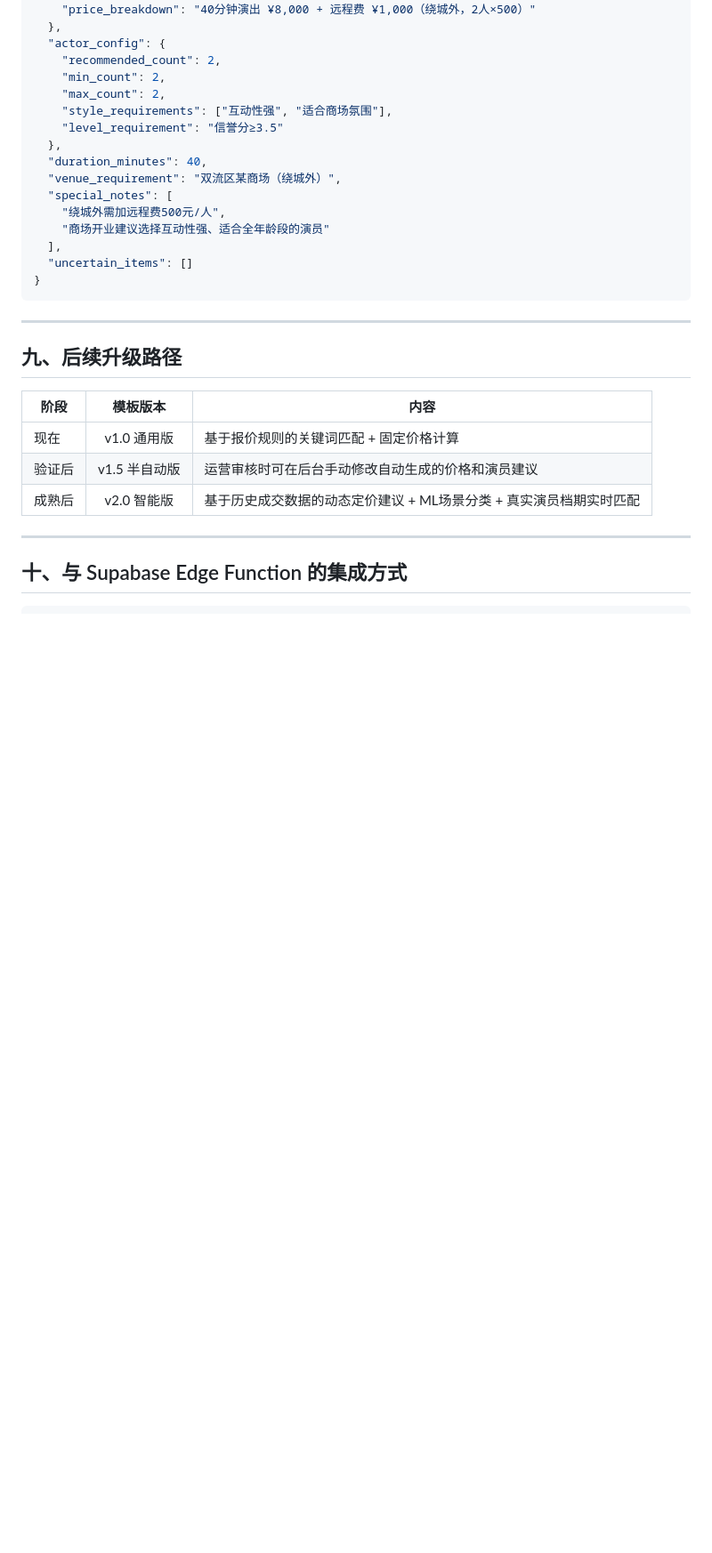
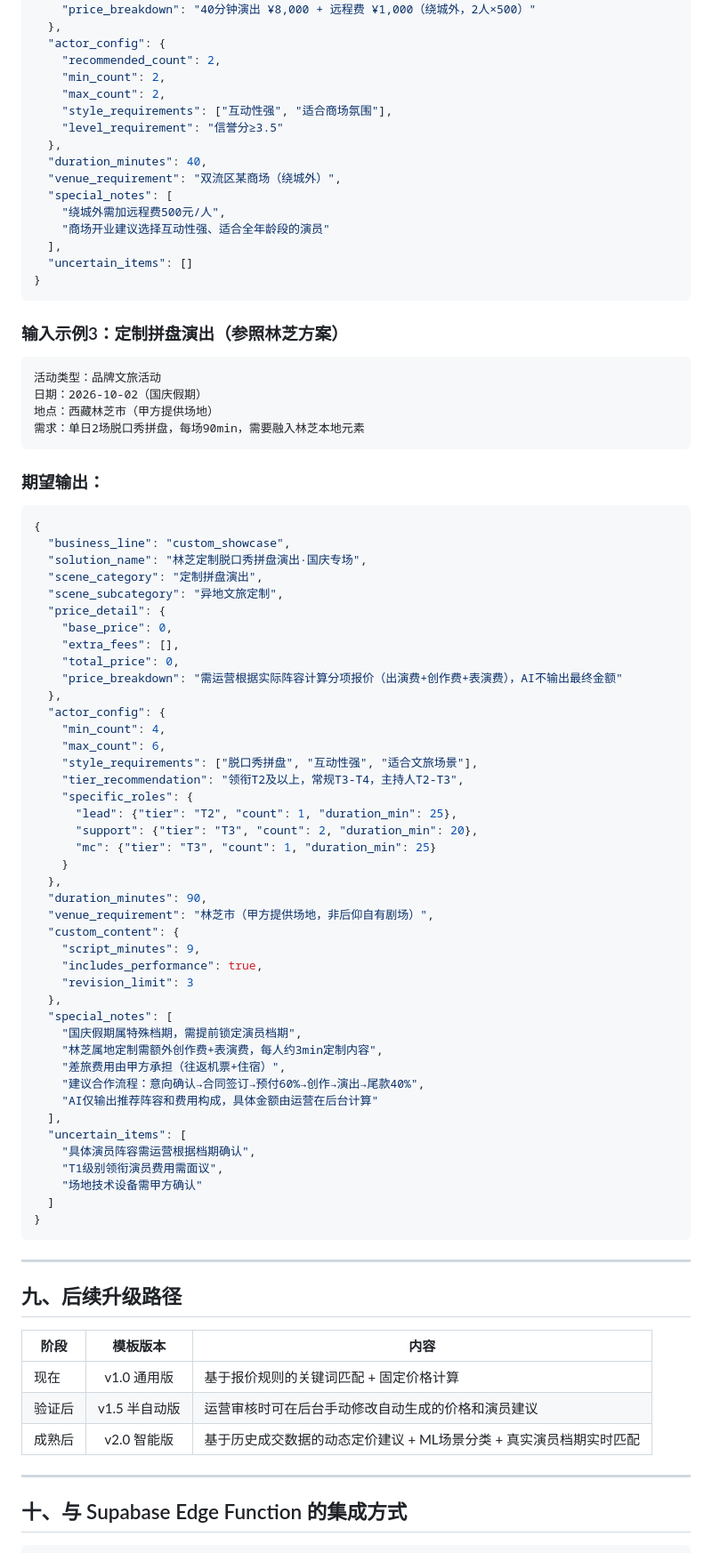
Before and after one commit to haoli8399-cpu/yanchu-cuohuo-platform, a Markdown page: docs/prompts/ai-solution-templates.md, the part around one of its changes. Shown at 89% size. GitHub-like rendering; blank space fills up the shorter version.

````diff
--- a/docs/prompts/ai-solution-templates.md
+++ b/docs/prompts/ai-solution-templates.md
@@ -437,6 +492,62 @@ ActorMatchingWeights:
 }
 ```
 
+### 输入示例3：定制拼盘演出（参照林芝方案）
+
+```
+活动类型：品牌文旅活动
+日期：2026-10-02（国庆假期）
+地点：西藏林芝市（甲方提供场地）
+需求：单日2场脱口秀拼盘，每场90min，需要融入林芝本地元素
+```
+
+### 期望输出：
+
+```json
+{
+  "business_line": "custom_showcase",
+  "solution_name": "林芝定制脱口秀拼盘演出·国庆专场",
+  "scene_category": "定制拼盘演出",
+  "scene_subcategory": "异地文旅定制",
+  "price_detail": {
+    "base_price": 0,
+    "extra_fees": [],
+    "total_price": 0,
+    "price_breakdown": "需运营根据实际阵容计算分项报价（出演费+创作费+表演费），AI不输出最终金额"
+  },
+  "actor_config": {
+    "min_count": 4,
+    "max_count": 6,
+    "style_requirements": ["脱口秀拼盘", "互动性强", "适合文旅场景"],
+    "tier_recommendation": "领衔T2及以上，常规T3-T4，主持人T2-T3",
+    "specific_roles": {
+      "lead": {"tier": "T2", "count": 1, "duration_min": 25},
+      "support": {"tier": "T3", "count": 2, "duration_min": 20},
+      "mc": {"tier": "T3", "count": 1, "duration_min": 25}
+    }
+  },
+  "duration_minutes": 90,
+  "venue_requirement": "林芝市（甲方提供场地，非后仰自有剧场）",
+  "custom_content": {
+    "script_minutes": 9,
+    "includes_performance": true,
+    "revision_limit": 3
+  },
+  "special_notes": [
+    "国庆假期属特殊档期，需提前锁定演员档期",
+    "林芝属地定制需额外创作费+表演费，每人约3min定制内容",
+    "差旅费用由甲方承担（往返机票+住宿）",
+    "建议合作流程：意向确认→合同签订→预付60%→创作→演出→尾款40%",
+    "AI仅输出推荐阵容和费用构成，具体金额由运营在后台计算"
+  ],
+  "uncertain_items": [
+    "具体演员阵容需运营根据档期确认",
+    "T1级别领衔演员费用需面议",
+    "场地技术设备需甲方确认"
+  ]
+}
+```
+
 ---
 
 ## 九、后续升级路径
````
Also changed, not shown: other parts of docs/prompts/ai-solution-templates.md (+68 -13 lines), docs/HANDOFF.md (+4 -2 lines), docs/演员分层管理体系.md (added, +272 -0 lines).
